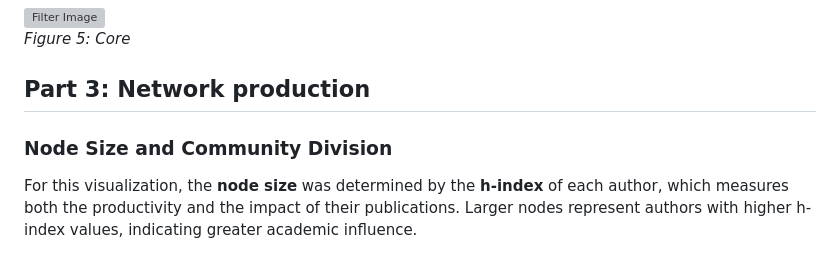
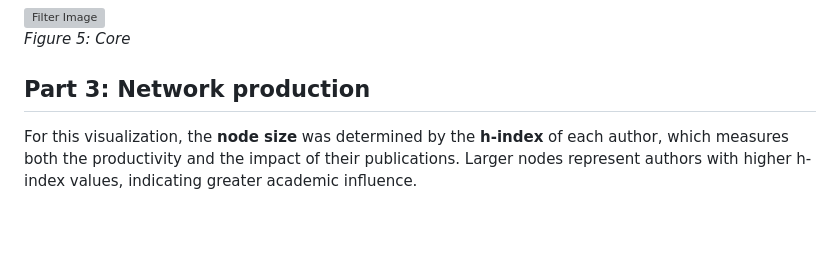
Before and after one commit to lucasfreirec/datastructure, a Markdown page: U2/U2T1/README.MD, the part around the change. Drawn GitHub-style; blank space fills up the shorter version; grey boxes are pictures that could not be loaded.

```diff
--- a/U2/U2T1/README.MD
+++ b/U2/U2T1/README.MD
@@ -58,8 +58,6 @@ The node size is proportional to its degree, and the visualization layout used w
 
 ## Part 3: Network production
 
-### Node Size and Community Division
-
 For this visualization, the **node size** was determined by the **h-index** of each author, which measures both the productivity and the impact of their publications. Larger nodes represent authors with higher h-index values, indicating greater academic influence.
 
 The network's **communities** were identified and divided using the **modularity optimization algorithm** proposed by Vincent D. Blondel, Jean-Loup Guillaume, Renaud Lambiotte, and Etienne Lefebvre in their work *Fast unfolding of communities in large networks* (Journal of Statistical Mechanics: Theory and Experiment, 2008). This algorithm detects communities by maximizing the modularity metric, effectively grouping nodes that are more densely connected to each other than to the rest of the network.
```
